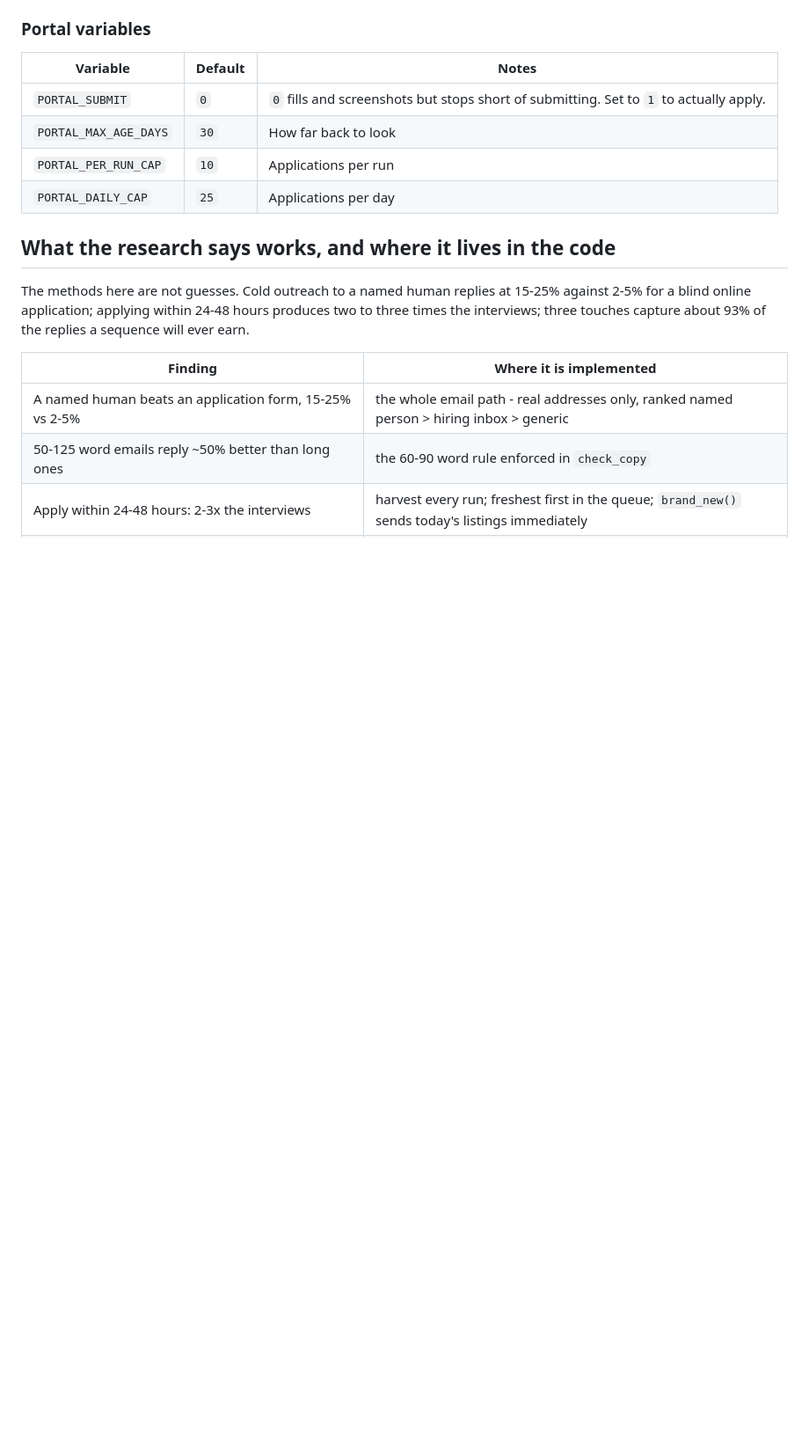
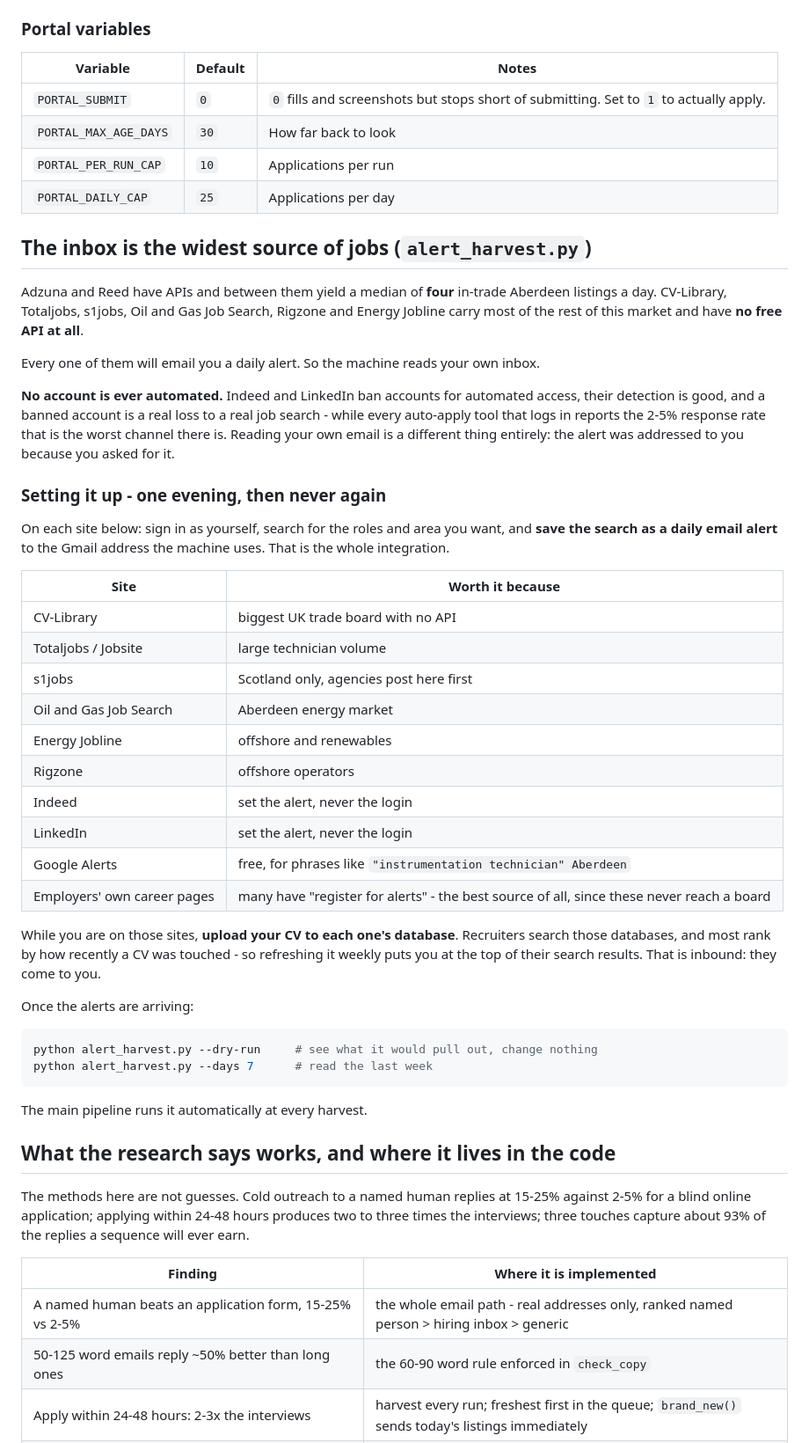
Before and after one commit to harryrussell081203-dev/job-machine, a Markdown page: README.md, the part around one of its changes. Shown at 88% size. GitHub-like rendering; blank space fills up the shorter version.

Commit message:
Document the inbox route and what Harry needs to set up once

````diff
--- a/README.md
+++ b/README.md
@@ -251,6 +251,56 @@ applies, to one job only.
 | `PORTAL_PER_RUN_CAP` | `10` | Applications per run |
 | `PORTAL_DAILY_CAP` | `25` | Applications per day |
 
+## The inbox is the widest source of jobs (`alert_harvest.py`)
+
+Adzuna and Reed have APIs and between them yield a median of **four** in-trade
+Aberdeen listings a day. CV-Library, Totaljobs, s1jobs, Oil and Gas Job Search,
+Rigzone and Energy Jobline carry most of the rest of this market and have **no
+free API at all**.
+
+Every one of them will email you a daily alert. So the machine reads your own
+inbox.
+
+**No account is ever automated.** Indeed and LinkedIn ban accounts for
+automated access, their detection is good, and a banned account is a real loss
+to a real job search - while every auto-apply tool that logs in reports the
+2-5% response rate that is the worst channel there is. Reading your own email
+is a different thing entirely: the alert was addressed to you because you
+asked for it.
+
+### Setting it up - one evening, then never again
+
+On each site below: sign in as yourself, search for the roles and area you
+want, and **save the search as a daily email alert** to the Gmail address the
+machine uses. That is the whole integration.
+
+| Site | Worth it because |
+| --- | --- |
+| CV-Library | biggest UK trade board with no API |
+| Totaljobs / Jobsite | large technician volume |
+| s1jobs | Scotland only, agencies post here first |
+| Oil and Gas Job Search | Aberdeen energy market |
+| Energy Jobline | offshore and renewables |
+| Rigzone | offshore operators |
+| Indeed | set the alert, never the login |
+| LinkedIn | set the alert, never the login |
+| Google Alerts | free, for phrases like `"instrumentation technician" Aberdeen` |
+| Employers' own career pages | many have "register for alerts" - the best source of all, since these never reach a board |
+
+While you are on those sites, **upload your CV to each one's database**.
+Recruiters search those databases, and most rank by how recently a CV was
+touched - so refreshing it weekly puts you at the top of their search results.
+That is inbound: they come to you.
+
+Once the alerts are arriving:
+
+```bash
+python alert_harvest.py --dry-run     # see what it would pull out, change nothing
+python alert_harvest.py --days 7      # read the last week
+```
+
+The main pipeline runs it automatically at every harvest.
+
 ## What the research says works, and where it lives in the code
 
 The methods here are not guesses. Cold outreach to a named human replies at
````
Also changed, not shown: other parts of README.md (+1 -1 lines).
